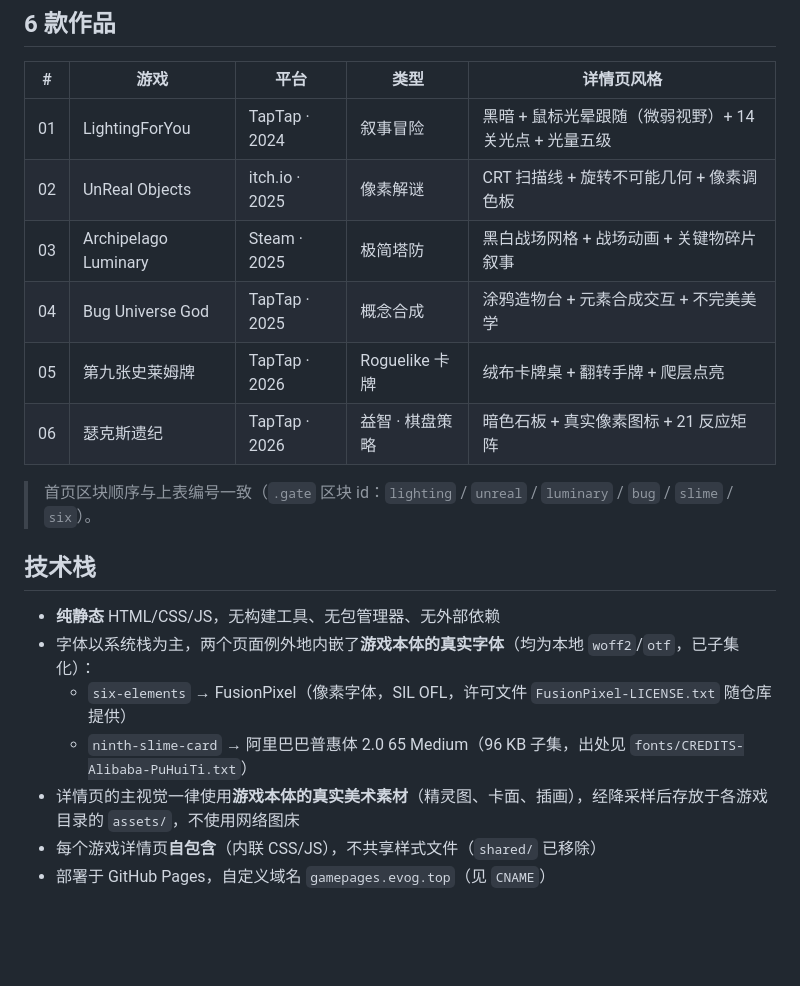
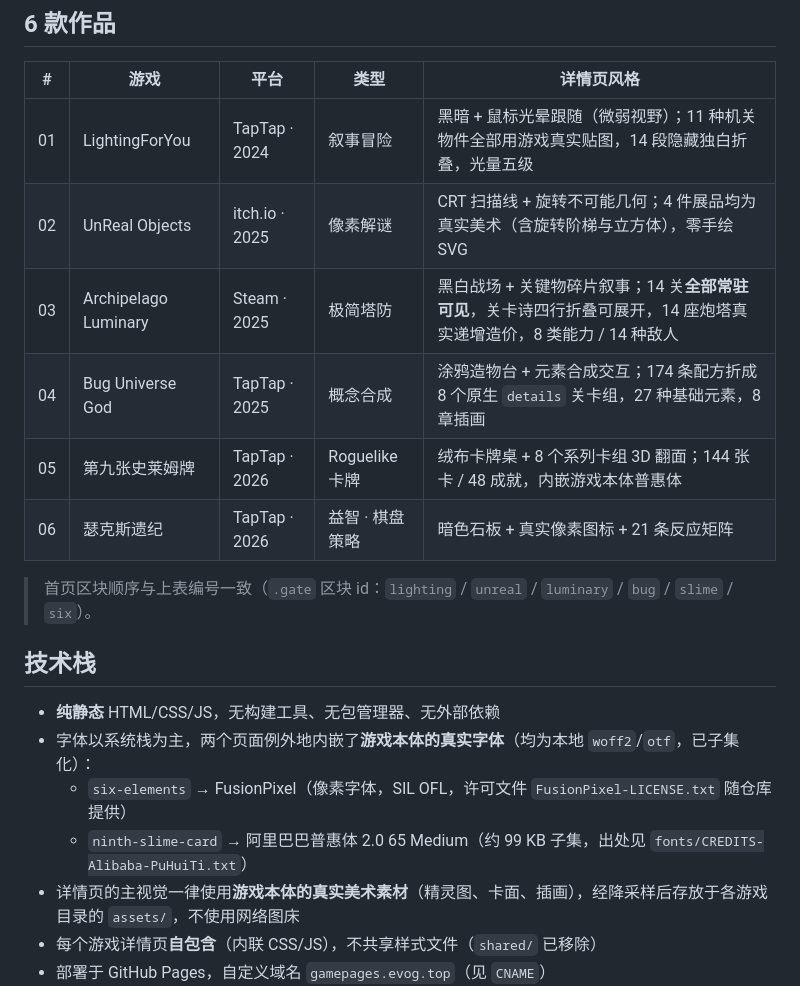
Before and after one commit to Gove2004/GamePages, a Markdown page: README.md, the part around one of its changes. GitHub-like rendering; blank space fills up the shorter version.

```diff
--- a/README.md
+++ b/README.md
@@ -10,12 +10,12 @@ Gove 的个人独立游戏作品集网站。展示 6 款横跨叙事冒险、极
 
 | # | 游戏 | 平台 | 类型 | 详情页风格 |
 |---|---|---|---|---|
-| 01 | LightingForYou | TapTap · 2024 | 叙事冒险 | 黑暗 + 鼠标光晕跟随（微弱视野）+ 14 关光点 + 光量五级 |
-| 02 | UnReal Objects | itch.io · 2025 | 像素解谜 | CRT 扫描线 + 旋转不可能几何 + 像素调色板 |
-| 03 | Archipelago Luminary | Steam · 2025 | 极简塔防 | 黑白战场网格 + 战场动画 + 关键物碎片叙事 |
-| 04 | Bug Universe God | TapTap · 2025 | 概念合成 | 涂鸦造物台 + 元素合成交互 + 不完美美学 |
-| 05 | 第九张史莱姆牌 | TapTap · 2026 | Roguelike 卡牌 | 绒布卡牌桌 + 翻转手牌 + 爬层点亮 |
-| 06 | 瑟克斯遗纪 | TapTap · 2026 | 益智 · 棋盘策略 | 暗色石板 + 真实像素图标 + 21 反应矩阵 |
+| 01 | LightingForYou | TapTap · 2024 | 叙事冒险 | 黑暗 + 鼠标光晕跟随（微弱视野）；11 种机关物件全部用游戏真实贴图，14 段隐藏独白折叠，光量五级 |
+| 02 | UnReal Objects | itch.io · 2025 | 像素解谜 | CRT 扫描线 + 旋转不可能几何；4 件展品均为真实美术（含旋转阶梯与立方体），零手绘 SVG |
+| 03 | Archipelago Luminary | Steam · 2025 | 极简塔防 | 黑白战场 + 关键物碎片叙事；14 关**全部常驻可见**，关卡诗四行折叠可展开，14 座炮塔真实递增造价，8 类能力 / 14 种敌人 |
+| 04 | Bug Universe God | TapTap · 2025 | 概念合成 | 涂鸦造物台 + 元素合成交互；174 条配方折成 8 个原生 `details` 关卡组，27 种基础元素，8 章插画 |
+| 05 | 第九张史莱姆牌 | TapTap · 2026 | Roguelike 卡牌 | 绒布卡牌桌 + 8 个系列卡组 3D 翻面；144 张卡 / 48 成就，内嵌游戏本体普惠体 |
+| 06 | 瑟克斯遗纪 | TapTap · 2026 | 益智 · 棋盘策略 | 暗色石板 + 真实像素图标 + 21 条反应矩阵 |
 
 > 首页区块顺序与上表编号一致（`.gate` 区块 id：`lighting` / `unreal` / `luminary` / `bug` / `slime` / `six`）。
 
@@ -24,7 +24,7 @@ Gove 的个人独立游戏作品集网站。展示 6 款横跨叙事冒险、极
 - **纯静态** HTML/CSS/JS，无构建工具、无包管理器、无外部依赖
 - 字体以系统栈为主，两个页面例外地内嵌了**游戏本体的真实字体**（均为本地 `woff2`/`otf`，已子集化）：
   - `six-elements` → FusionPixel（像素字体，SIL OFL，许可文件 `FusionPixel-LICENSE.txt` 随仓库提供）
-  - `ninth-slime-card` → 阿里巴巴普惠体 2.0 65 Medium（96 KB 子集，出处见 `fonts/CREDITS-Alibaba-PuHuiTi.txt`）
+  - `ninth-slime-card` → 阿里巴巴普惠体 2.0 65 Medium（约 99 KB 子集，出处见 `fonts/CREDITS-Alibaba-PuHuiTi.txt`）
 - 详情页的主视觉一律使用**游戏本体的真实美术素材**（精灵图、卡面、插画），经降采样后存放于各游戏目录的 `assets/`，不使用网络图床
 - 每个游戏详情页**自包含**（内联 CSS/JS），不共享样式文件（`shared/` 已移除）
 - 部署于 GitHub Pages，自定义域名 `gamepages.evog.top`（见 `CNAME`）
```
Also changed, not shown: other parts of README.md (+14 -2 lines).
